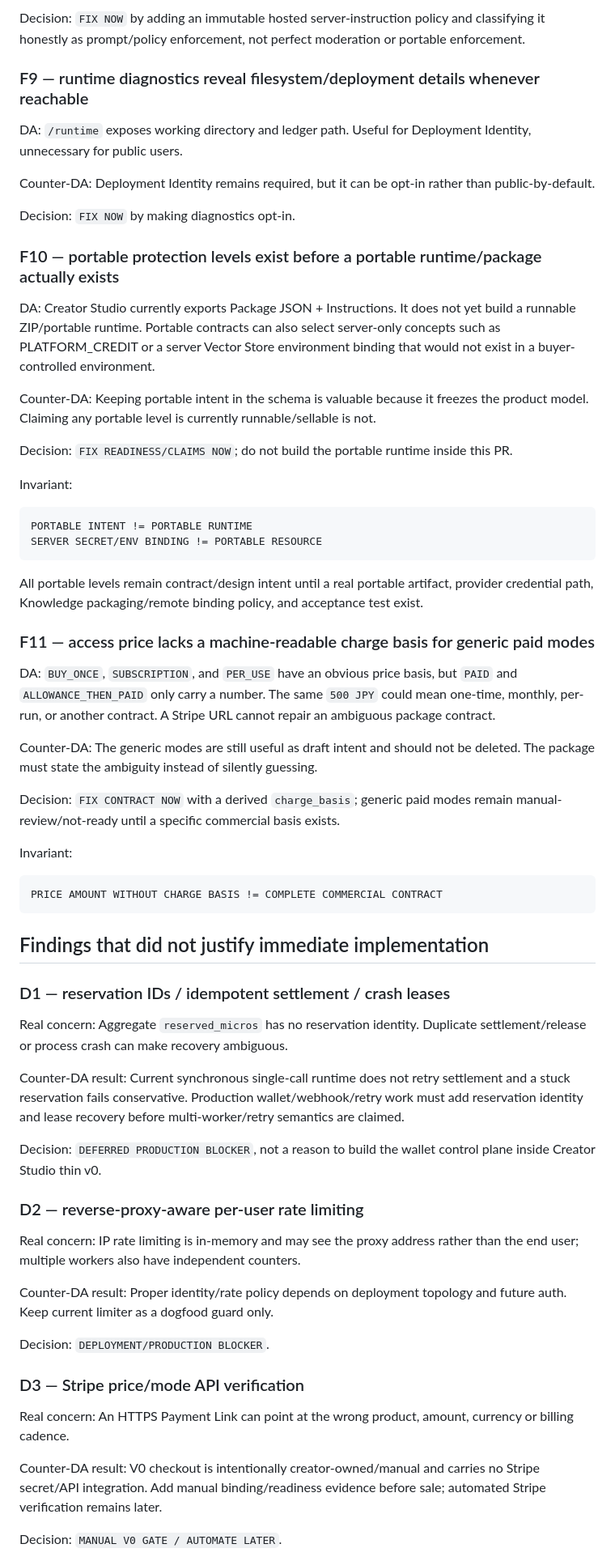
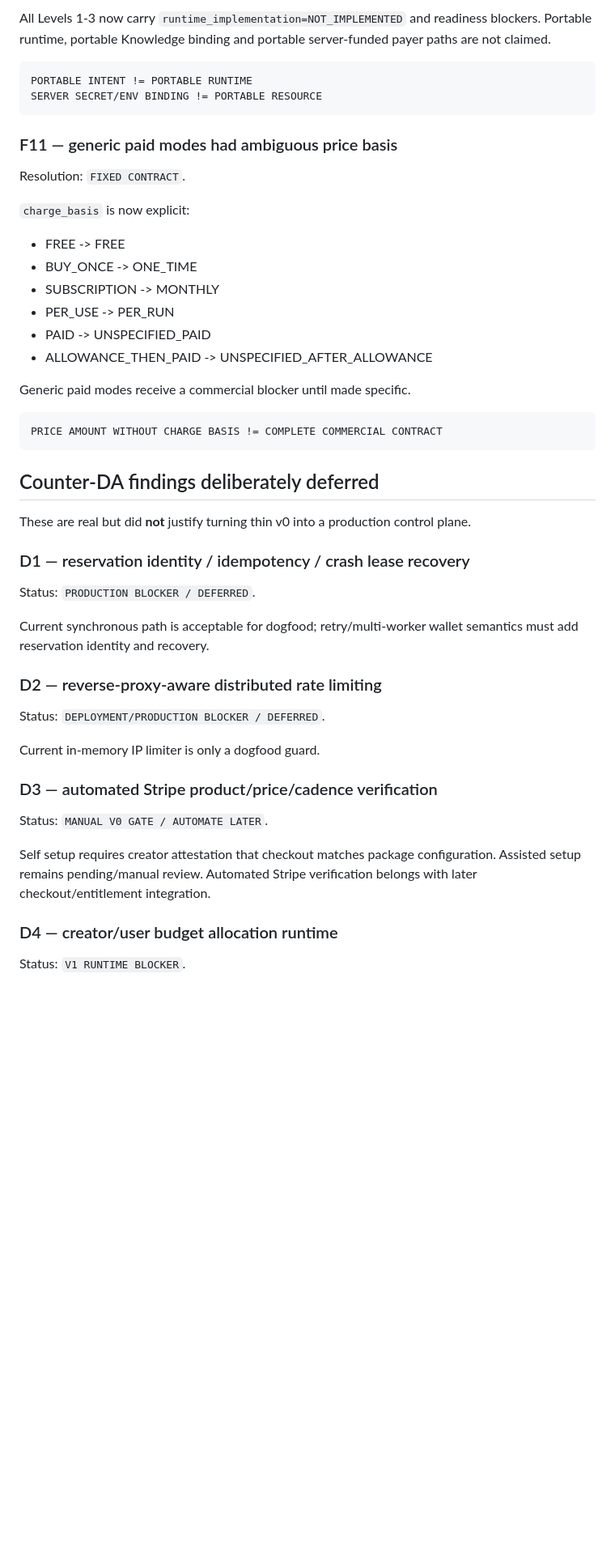
Before and after one commit to nobutakayamauchi/WebAI-Bridge, a Markdown page: docs/DA_COUNTER_DA_CREATOR_STUDIO_V0.md, the part around one of its changes. Shown at 81% size. GitHub-like rendering; blank space fills up the shorter version.

Commit message:
docs: close DA counter-DA review with dispositions

````diff
--- a/docs/DA_COUNTER_DA_CREATOR_STUDIO_V0.md
+++ b/docs/DA_COUNTER_DA_CREATOR_STUDIO_V0.md
@@ -138,80 +120,52 @@ Provider safety exists, but it is not a WebAI Bridge Safety Kernel. Either imple
 
-Decision: `FIX NOW` by adding an immutable hosted server-instruction policy and classifying it honestly as prompt/policy enforcement, not perfect moderation or portable enforcement.
-
-### F9 — runtime diagnostics reveal filesystem/deployment details whenever reachable
-
-DA:
-`/runtime` exposes working directory and ledger path. Useful for Deployment Identity, unnecessary for public users.
-
-Counter-DA:
-Deployment Identity remains required, but it can be opt-in rather than public-by-default.
-
-Decision: `FIX NOW` by making diagnostics opt-in.
-
-### F10 — portable protection levels exist before a portable runtime/package actually exists
-
-DA:
-Creator Studio currently exports Package JSON + Instructions. It does not yet build a runnable ZIP/portable runtime. Portable contracts can also select server-only concepts such as PLATFORM_CREDIT or a server Vector Store environment binding that would not exist in a buyer-controlled environment.
-
-Counter-DA:
-Keeping portable intent in the schema is valuable because it freezes the product model. Claiming any portable level is currently runnable/sellable is not.
-
-Decision: `FIX READINESS/CLAIMS NOW`; do not build the portable runtime inside this PR.
-
-Invariant:
+All Levels 1-3 now carry `runtime_implementation=NOT_IMPLEMENTED` and readiness blockers. Portable runtime, portable Knowledge binding and portable server-funded payer paths are not claimed.
 
 ```text
 PORTABLE INTENT != PORTABLE RUNTIME
 SERVER SECRET/ENV BINDING != PORTABLE RESOURCE
 ```
 
-All portable levels remain contract/design intent until a real portable artifact, provider credential path, Knowledge packaging/remote binding policy, and acceptance test exist.
+### F11 — generic paid modes had ambiguous price basis
 
-### F11 — access price lacks a machine-readable charge basis for generic paid modes
+Resolution: `FIXED CONTRACT`.
 
-DA:
-`BUY_ONCE`, `SUBSCRIPTION`, and `PER_USE` have an obvious price basis, but `PAID` and `ALLOWANCE_THEN_PAID` only carry a number. The same `500 JPY` could mean one-time, monthly, per-run, or another contract. A Stripe URL cannot repair an ambiguous package contract.
+`charge_basis` is now explicit:
+- FREE -> FREE
+- BUY_ONCE -> ONE_TIME
+- SUBSCRIPTION -> MONTHLY
+- PER_USE -> PER_RUN
+- PAID -> UNSPECIFIED_PAID
+- ALLOWANCE_THEN_PAID -> UNSPECIFIED_AFTER_ALLOWANCE
 
-Counter-DA:
-The generic modes are still useful as draft intent and should not be deleted. The package must state the ambiguity instead of silently guessing.
-
-Decision: `FIX CONTRACT NOW` with a derived `charge_basis`; generic paid modes remain manual-review/not-ready until a specific commercial basis exists.
-
-Invariant:
+Generic paid modes receive a commercial blocker until made specific.
 
 ```text
 PRICE AMOUNT WITHOUT CHARGE BASIS != COMPLETE COMMERCIAL CONTRACT
 ```
 
-## Findings that did not justify immediate implementation
+## Counter-DA findings deliberately deferred
 
-### D1 — reservation IDs / idempotent settlement / crash leases
+These are real but did **not** justify turning thin v0 into a production control plane.
 
-Real concern:
-Aggregate `reserved_micros` has no reservation identity. Duplicate settlement/release or process crash can make recovery ambiguous.
+### D1 — reservation identity / idempotency / crash lease recovery
 
-Counter-DA result:
-Current synchronous single-call runtime does not retry settlement and a stuck reservation fails conservative. Production wallet/webhook/retry work must add reservation identity and lease recovery before multi-worker/retry semantics are claimed.
+Status: `PRODUCTION BLOCKER / DEFERRED`.
 
-Decision: `DEFERRED PRODUCTION BLOCKER`, not a reason to build the wallet control plane inside Creator Studio thin v0.
+Current synchronous path is acceptable for dogfood; retry/multi-worker wallet semantics must add reservation identity and recovery.
 
-### D2 — reverse-proxy-aware per-user rate limiting
+### D2 — reverse-proxy-aware distributed rate limiting
 
-Real concern:
-IP rate limiting is in-memory and may see the proxy address rather than the end user; multiple workers also have independent counters.
+Status: `DEPLOYMENT/PRODUCTION BLOCKER / DEFERRED`.
 
-Counter-DA result:
-Proper identity/rate policy depends on deployment topology and future auth. Keep current limiter as a dogfood guard only.
+Current in-memory IP limiter is only a dogfood guard.
 
-Decision: `DEPLOYMENT/PRODUCTION BLOCKER`.
+### D3 — automated Stripe product/price/cadence verification
 
-### D3 — Stripe price/mode API verification
+Status: `MANUAL V0 GATE / AUTOMATE LATER`.
 
-Real concern:
-An HTTPS Payment Link can point at the wrong product, amount, currency or billing cadence.
+Self setup requires creator attestation that checkout matches package configuration. Assisted setup remains pending/manual review. Automated Stripe verification belongs with later checkout/entitlement integration.
 
-Counter-DA result:
-V0 checkout is intentionally creator-owned/manual and carries no Stripe secret/API integration. Add manual binding/readiness evidence before sale; automated Stripe verification remains later.
+### D4 — creator/user budget allocation runtime
 
-Decision: `MANUAL V0 GATE / AUTOMATE LATER`.
+Status: `V1 RUNTIME BLOCKER`.
 
````
Also changed, not shown: other parts of docs/DA_COUNTER_DA_CREATOR_STUDIO_V0.md (+79 -87 lines).
